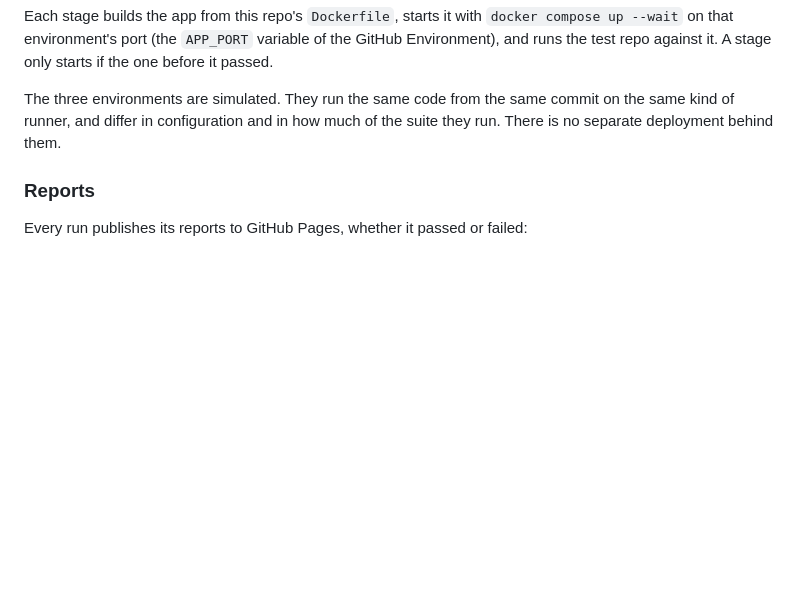
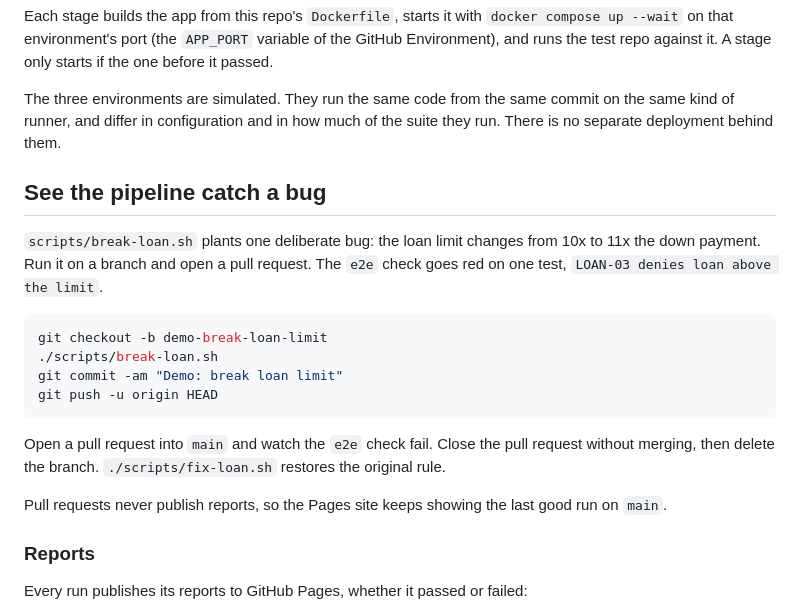
Before and after one commit to Manish12588/qa-bank-app, a Markdown page: README.md, the part around the change. Drawn GitHub-style; blank space fills up the shorter version.

````diff
--- a/README.md
+++ b/README.md
@@ -87,6 +87,21 @@ Each stage builds the app from this repo's `Dockerfile`, starts it with `docker
 
 The three environments are simulated. They run the same code from the same commit on the same kind of runner, and differ in configuration and in how much of the suite they run. There is no separate deployment behind them.
 
+## See the pipeline catch a bug
+
+`scripts/break-loan.sh` plants one deliberate bug: the loan limit changes from 10x to 11x the down payment. Run it on a branch and open a pull request. The `e2e` check goes red on one test, `LOAN-03 denies loan above the limit`.
+
+```bash
+git checkout -b demo-break-loan-limit
+./scripts/break-loan.sh
+git commit -am "Demo: break loan limit"
+git push -u origin HEAD
+```
+
+Open a pull request into `main` and watch the `e2e` check fail. Close the pull request without merging, then delete the branch. `./scripts/fix-loan.sh` restores the original rule.
+
+Pull requests never publish reports, so the Pages site keeps showing the last good run on `main`.
+
 ### Reports
 
 Every run publishes its reports to GitHub Pages, whether it passed or failed:
````
